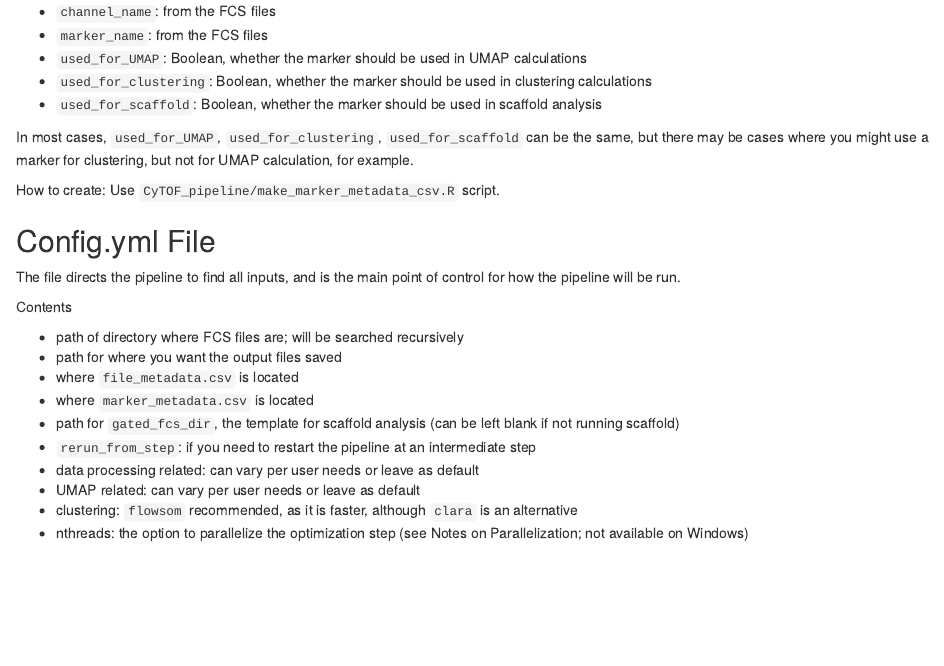
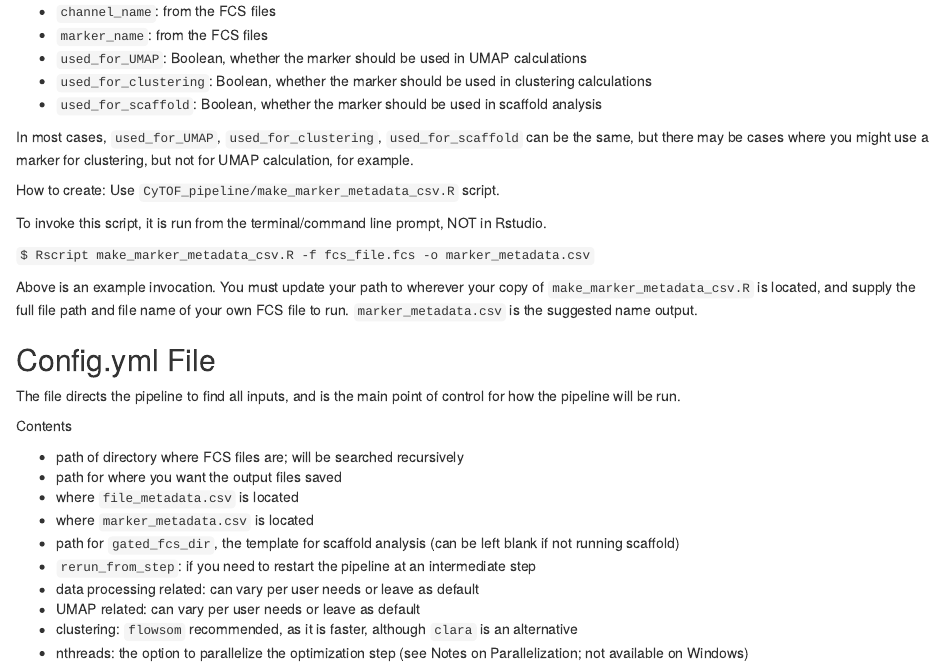
Before and after one commit to UCSF-DSCOLAB/cyclone, an R Markdown document (cyclone/vignettes/Running.Rmd): the page in a window 1100 px wide, from 2160 px down. Rendered offline with R 4.5, knitr and Pandoc, with nearby package versions; drawn as R Markdown's standard HTML page in place of the format the file asks for.

Commit message:
include example invocation of make_marker_metadata_csv.R
adding to running.Rmd as well!

```diff
--- a/cyclone/vignettes/Running.Rmd
+++ b/cyclone/vignettes/Running.Rmd
@@ -130,6 +130,16 @@ In most cases, `used_for_UMAP`, `used_for_clustering`, `used_for_scaffold` can b
 
 How to create: Use `CyTOF_pipeline/make_marker_metadata_csv.R` script.
 
+To invoke this script, it is run from the terminal/command line prompt, NOT
+in Rstudio.
+
+`$ Rscript make_marker_metadata_csv.R -f fcs_file.fcs -o marker_metadata.csv`
+
+Above is an example invocation. You must update your path to wherever your
+copy of `make_marker_metadata_csv.R` is located, and supply the full file path
+and file name of your own FCS file to run. `marker_metadata.csv` is the
+suggested name output.
+
 ## Config.yml File
 
 The file directs the pipeline to find all inputs, and is the main point of control for how the pipeline will be run.
```
